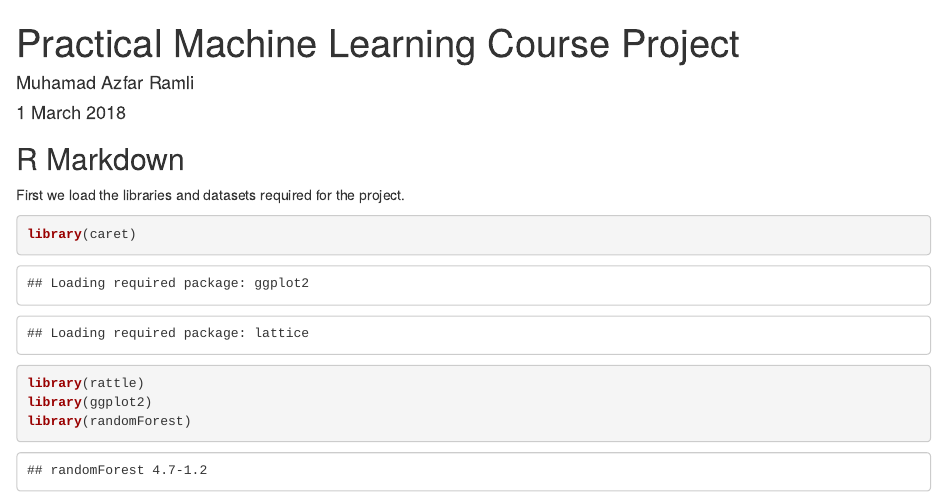
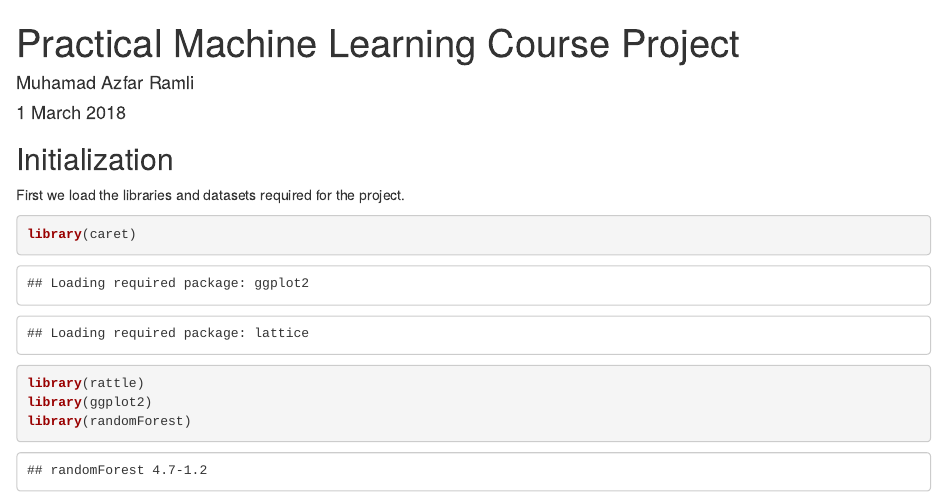
Before and after one commit to Ramlimab/PracMachLearning, an R Markdown document (PML Course Project.Rmd): the page in a window 1100 px wide, from its top. Rendered offline with R 4.5, knitr and Pandoc, with nearby package versions; some code elsewhere in the file could not run offline.

Commit message:
Update PML Course Project.Rmd

````diff
--- a/PML Course Project.Rmd
+++ b/PML Course Project.Rmd
@@ -9,7 +9,7 @@ output: html_document
 knitr::opts_chunk$set(echo = TRUE)
 ```
 
-## R Markdown
+## Initialization
 
 First we load the libraries and datasets required for the project.
 
````
